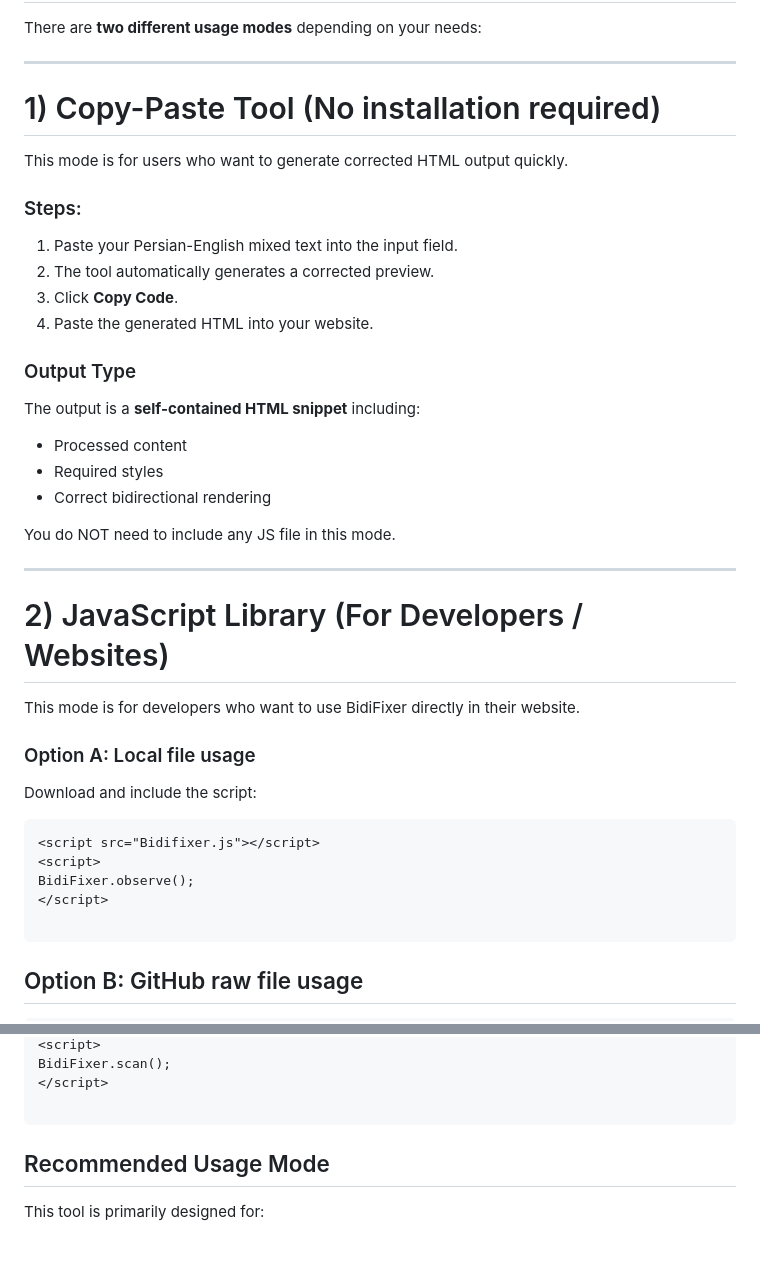
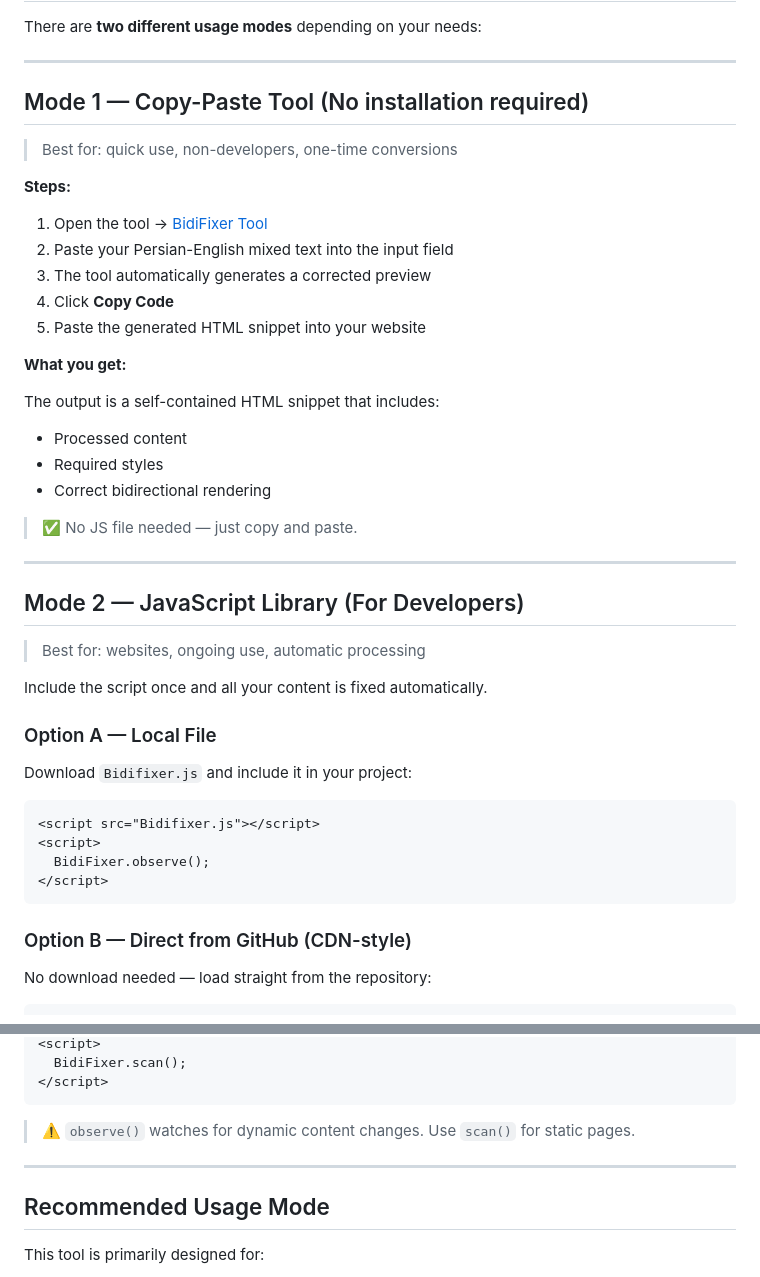
Before and after one commit to MGamerica/Bidifixer-Persian-English-, a Markdown page: README.md, 2 parts joined by grey strips. Drawn GitHub-style; blank space fills up the shorter version.

````diff
--- a/README.md
+++ b/README.md
@@ -48,44 +48,48 @@ There are **two different usage modes** depending on your needs:
 
 ---
 
-# 1) Copy-Paste Tool (No installation required)
+## Mode 1 — Copy-Paste Tool (No installation required)
 
-This mode is for users who want to generate corrected HTML output quickly.
+> Best for: quick use, non-developers, one-time conversions
 
-### Steps:
+**Steps:**
 
-1. Paste your Persian-English mixed text into the input field.
-2. The tool automatically generates a corrected preview.
-3. Click **Copy Code**.
-4. Paste the generated HTML into your website.
+1. Open the tool → [BidiFixer Tool](https://mgamerica.github.io/Bidifixer-Persian-English-/)
+2. Paste your Persian-English mixed text into the input field
+3. The tool automatically generates a corrected preview
+4. Click **Copy Code**
+5. Paste the generated HTML snippet into your website
 
-### Output Type
+**What you get:**
 
-The output is a **self-contained HTML snippet** including:
+The output is a self-contained HTML snippet that includes:
 - Processed content
 - Required styles
 - Correct bidirectional rendering
 
-You do NOT need to include any JS file in this mode.
+> ✅ No JS file needed — just copy and paste.
 
 ---
 
-# 2) JavaScript Library (For Developers / Websites)
+## Mode 2 — JavaScript Library (For Developers)
 
-This mode is for developers who want to use BidiFixer directly in their website.
+> Best for: websites, ongoing use, automatic processing
 
-### Option A: Local file usage
+Include the script once and all your content is fixed automatically.
 
-Download and include the script:
+### Option A — Local File
+
+Download `Bidifixer.js` and include it in your project:
 
 ```html
 <script src="Bidifixer.js"></script>
 <script>
-BidiFixer.observe();
+  BidiFixer.observe();
 </script>
-
 ```
 
-## Option B: GitHub raw file usage
+### Option B — Direct from GitHub (CDN-style)
+
+No download needed — load straight from the repository:
 
 ```html
@@ -93,8 +97,12 @@ BidiFixer.observe();
 <script>
-BidiFixer.scan();
+  BidiFixer.scan();
 </script>
+```
 
-```
+> ⚠️ `observe()` watches for dynamic content changes. Use `scan()` for static pages.
+
+---
+
 ## Recommended Usage Mode
 
 This tool is primarily designed for:
````
Also changed, not shown: other parts of README.md (+8 -1 lines).
